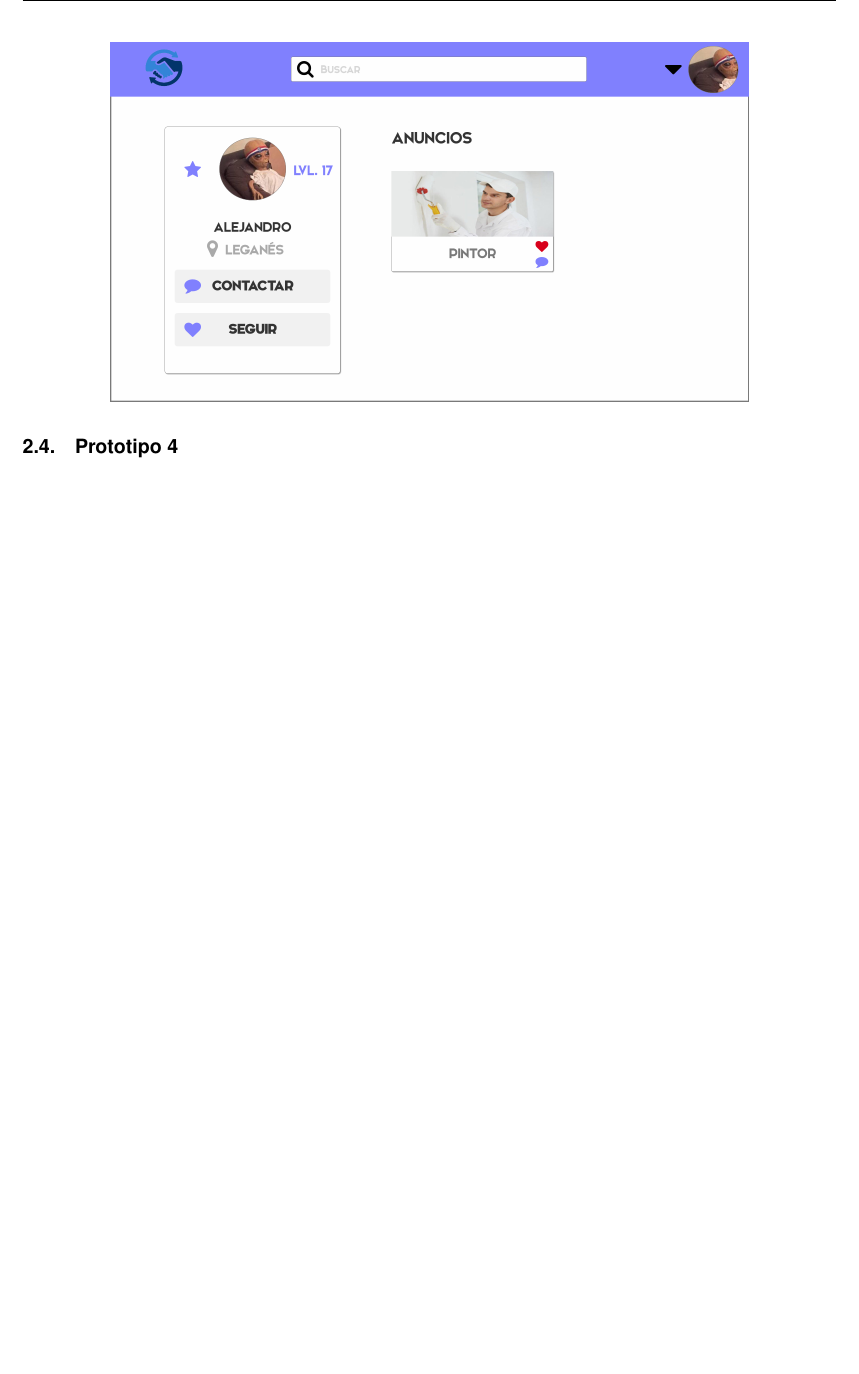
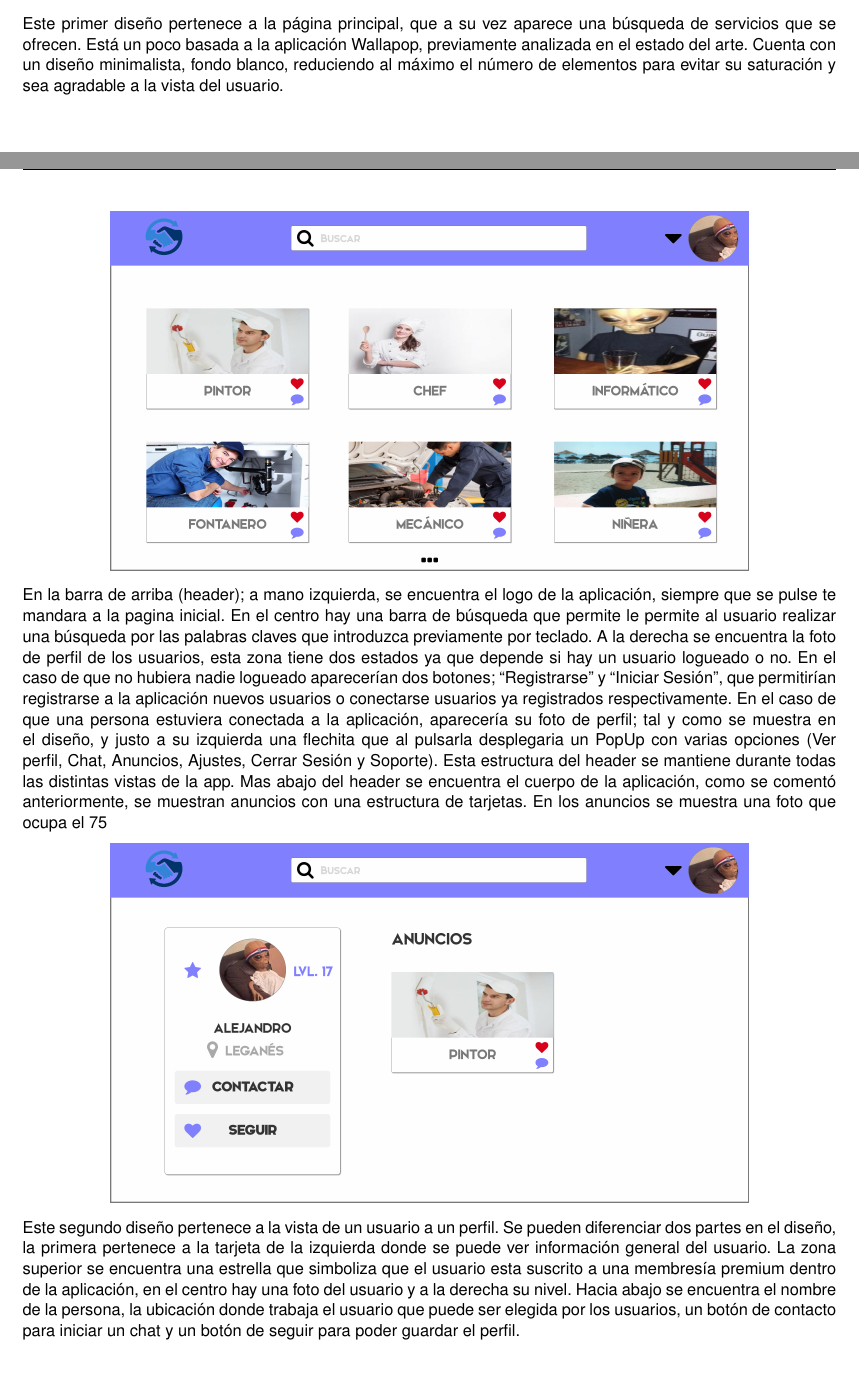
Before and after one commit to Pheithar/DSI, a LaTeX document (Practica_2/Documentación/practica_2-1.tex): part of page 8 of 10 before the commit and two parts of pages 7 and 8 of 10 after it, the two joined at a grey line, cut at the place of the change, the shorter picture padded with empty space. Compiled offline with pdfLaTeX.

Commit message:
diseño de mi pana Alejan, no le voy a mentir se le ve bien fresco

```diff
--- a/Practica_2/Documentación/practica_2-1.tex
+++ b/Practica_2/Documentación/practica_2-1.tex
@@ -127,8 +127,17 @@
 
   \subsection{Prototipo 3}
 
+  Este primer diseño pertenece a la página principal, que a su vez aparece una búsqueda de servicios que se ofrecen. Está un poco basada a la aplicación Wallapop, previamente analizada en el estado del arte. Cuenta con un diseño minimalista, fondo blanco, reduciendo al máximo el número de elementos para evitar su saturación y sea agradable a la vista del usuario.
+
   \imgcenter[130]{Images/ALEJANpage_11.png}
+
+  En la barra de arriba (header); a mano izquierda, se encuentra el logo de la aplicación, siempre que se pulse te mandara a la pagina inicial. En el centro hay una barra de búsqueda que permite le permite al usuario realizar una búsqueda por las palabras claves que introduzca previamente por teclado. A la derecha se encuentra la foto de perfil de los usuarios, esta zona tiene dos estados ya que depende si hay un usuario logueado o no. En el caso de que no hubiera nadie logueado aparecerían dos botones; “Registrarse” y “Iniciar Sesión”, que permitirían registrarse a la aplicación nuevos usuarios o conectarse usuarios ya registrados respectivamente. En el caso de que una persona estuviera conectada a la aplicación, aparecería su foto de perfil; tal y como se muestra en el diseño, y justo a su izquierda una flechita que al pulsarla desplegaria un PopUp con varias opciones (Ver perfil, Chat, Anuncios, Ajustes, Cerrar Sesión y Soporte).
+  Esta estructura del header se mantiene durante todas las distintas vistas de la app.
+  Mas abajo del header se encuentra el cuerpo de la aplicación, como se comentó anteriormente, se muestran anuncios con una estructura de tarjetas. En los anuncios se muestra una foto que ocupa el 75% de la tarjeta y que sube el usuario a la hora de publicar los anuncios. Mas abajo aparece el servicio que se ofrece y a la derecha de este aparecen dos botones, un corazón y un bocadillo; sirven para guardar el anuncio y poder consultar más tarde en tu perfil e iniciar un chat con esa persona respectivamente.
+
   \imgcenter[130]{Images/ALEJANpage_2.png}
+
+  Este segundo diseño pertenece a la vista de un usuario a un perfil. Se pueden diferenciar dos partes en el diseño, la primera pertenece a la tarjeta de la izquierda donde se puede ver información general del usuario. La zona superior se encuentra una estrella que simboliza que el usuario esta suscrito a una membresía premium dentro de la aplicación, en el centro hay una foto del usuario y a la derecha su nivel. Hacia abajo se encuentra el nombre de la persona, la ubicación donde trabaja el usuario que puede ser elegida por los usuarios, un botón de contacto para iniciar un chat y un botón de seguir para poder guardar el perfil.
 
   \subsection{Prototipo 4}
 
```
